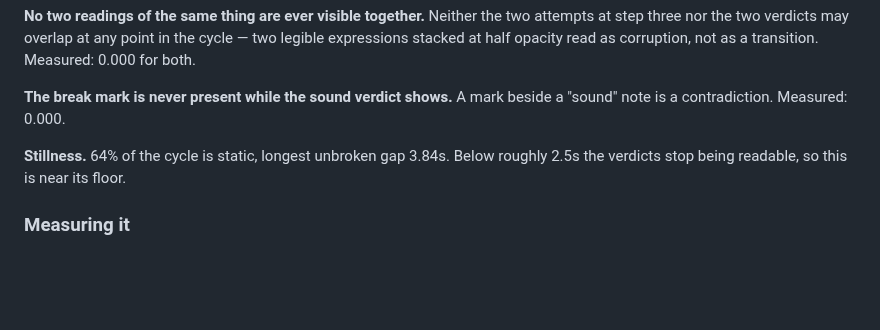
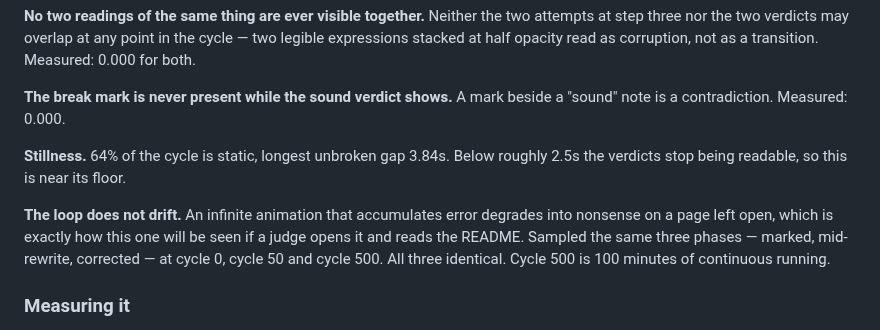
Before and after one commit to fireheartjerry/mathos-webmcp, a Markdown page: docs/overnight-audit/23_PRIMER_REDESIGN_SPEC.md, the part around the change. Drawn GitHub-style; blank space fills up the shorter version.

Commit message:
docs: record that the home page loop does not drift
No product change. An infinite animation that accumulates error degrades into
nonsense on a page left open, which is exactly how this one gets seen if a
judge opens the link and then reads the README.

Sampled the same three phases — marked, mid-rewrite, corrected — at cycle 0,
cycle 50 and cycle 500. All three identical. Cycle 500 is 100 minutes of
continuous running.

Recorded in section 3.3 beside the other loop invariants.

226 tests green.

Co-Authored-By: Claude Sonnet 5 <noreply@anthropic.com>
Claude-Session: https://claude.ai/code/session_01CbCDgcu8TNTDtoTqamCyrf

```diff
--- a/docs/overnight-audit/23_PRIMER_REDESIGN_SPEC.md
+++ b/docs/overnight-audit/23_PRIMER_REDESIGN_SPEC.md
@@ -252,6 +252,12 @@ a "sound" note is a contradiction. Measured: 0.000.
 **Stillness.** 64% of the cycle is static, longest unbroken gap 3.84s. Below
 roughly 2.5s the verdicts stop being readable, so this is near its floor.
 
+**The loop does not drift.** An infinite animation that accumulates error
+degrades into nonsense on a page left open, which is exactly how this one will
+be seen if a judge opens it and reads the README. Sampled the same three phases
+— marked, mid-rewrite, corrected — at cycle 0, cycle 50 and cycle 500. All
+three identical. Cycle 500 is 100 minutes of continuous running.
+
 ### Measuring it
 
 Drive the animations directly rather than watching. **Pause them first.** Setting
```
